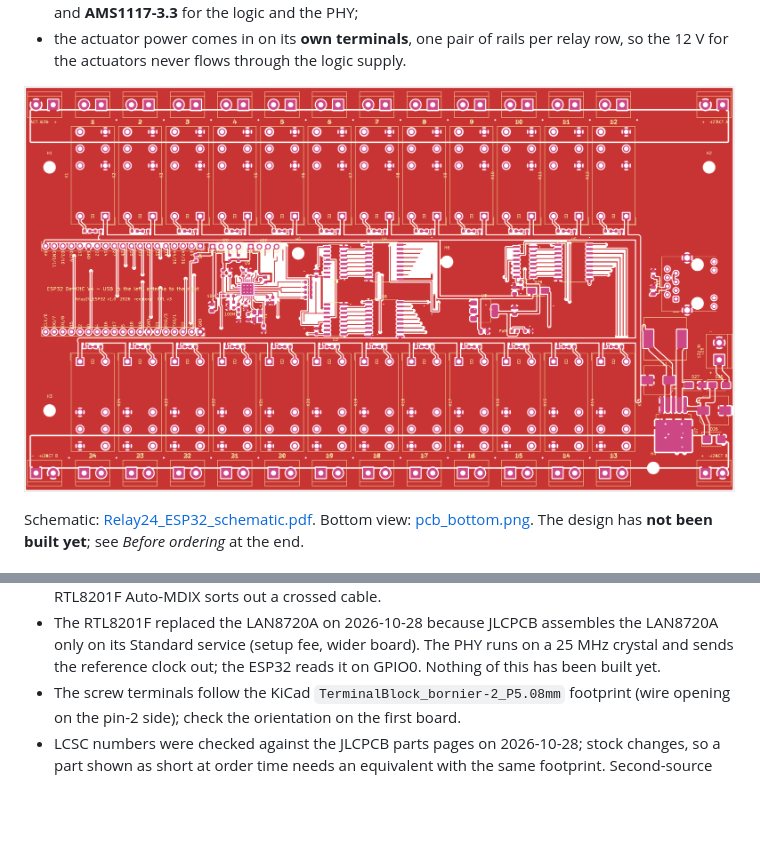
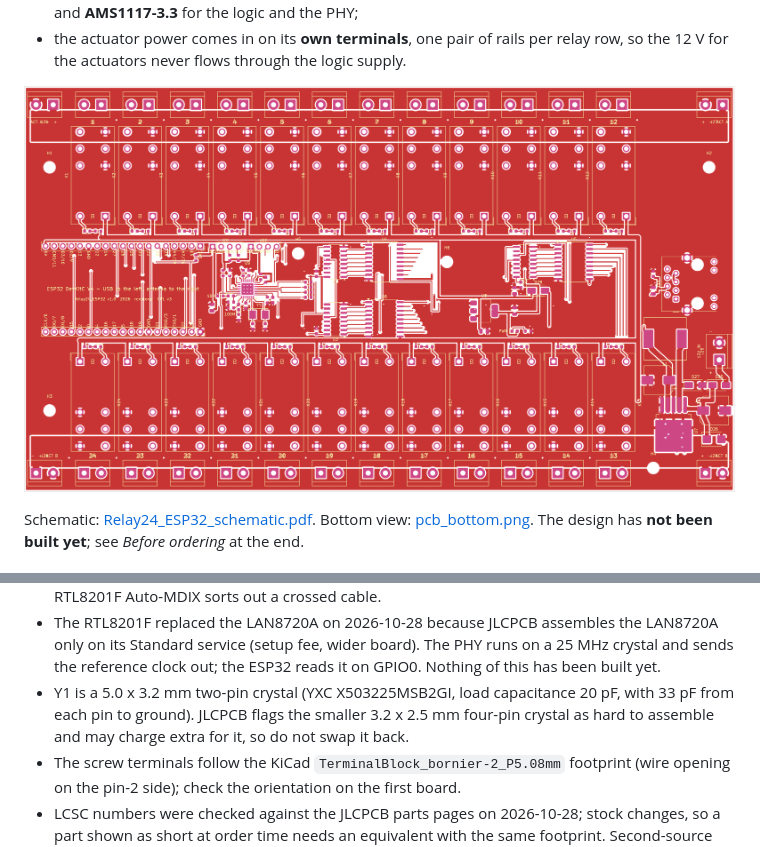
Before and after one commit to renatorgr/Boards, a Markdown page: Relay24_ESP32/README.md, 2 parts joined by grey strips. GitHub-like rendering; pictures changed too: Relay24_ESP32/pcb_top.png; blank space fills up the shorter version.

```diff
--- a/Relay24_ESP32/README.md
+++ b/Relay24_ESP32/README.md
@@ -118,6 +118,9 @@ Things that were assumed and should be checked on the real parts:
   only on its Standard service (setup fee, wider board). The PHY runs on a 25 MHz crystal
   and sends the reference clock out; the ESP32 reads it on GPIO0. Nothing of this has
   been built yet.
+- Y1 is a 5.0 x 3.2 mm two-pin crystal (YXC X503225MSB2GI, load capacitance 20 pF, with
+  33 pF from each pin to ground). JLCPCB flags the smaller 3.2 x 2.5 mm four-pin crystal
+  as hard to assemble and may charge extra for it, so do not swap it back.
 - The screw terminals follow the KiCad `TerminalBlock_bornier-2_P5.08mm` footprint
   (wire opening on the pin-2 side); check the orientation on the first board.
 - LCSC numbers were checked against the JLCPCB parts pages on 2026-10-28; stock
```
Also changed, not shown: Relay24_ESP32/pcb_bottom.png, Relay24_ESP32/pcb_copper_bottom.png, Relay24_ESP32/pcb_copper_top.png, 13 other files.
